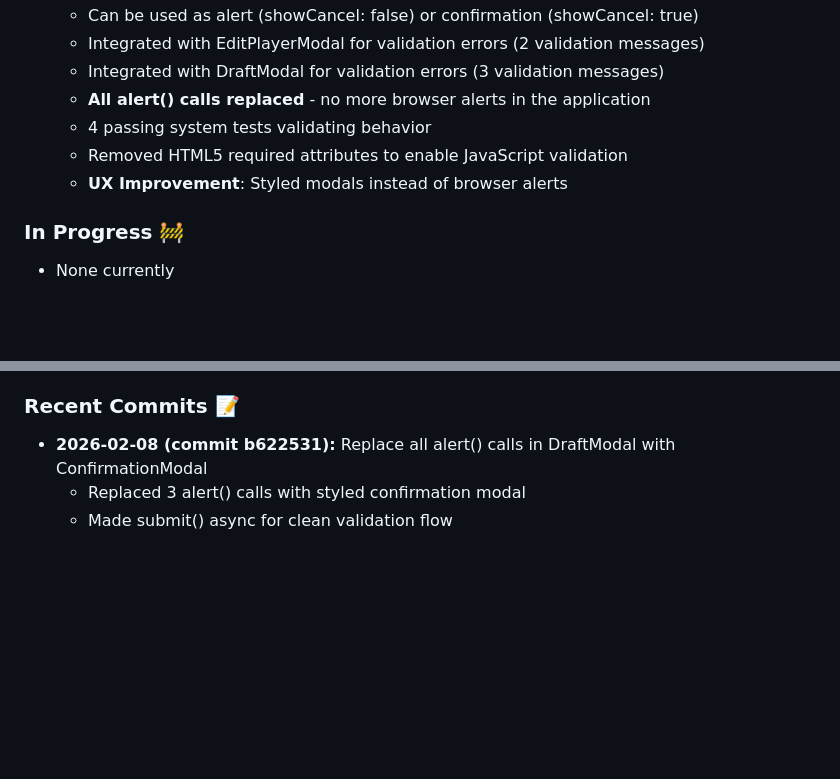
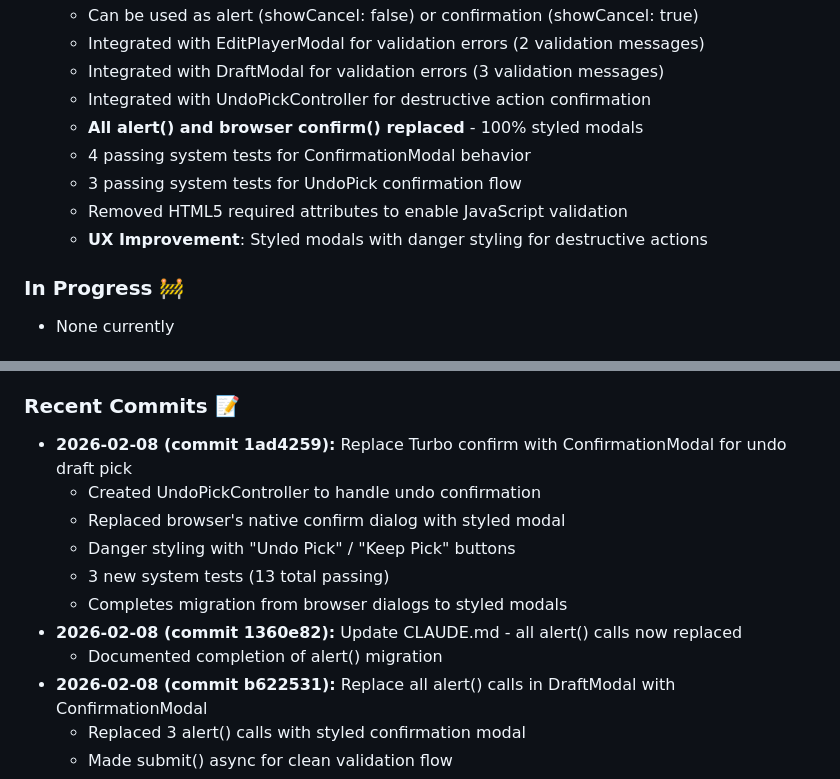
Before and after one commit to kryan225/FantasyDraftKit, a Markdown page: CLAUDE.md, 2 parts joined by grey strips. GitHub-like rendering; blank space fills up the shorter version.

Commit message:
Update CLAUDE.md with undo pick confirmation implementation

```diff
--- a/CLAUDE.md
+++ b/CLAUDE.md
@@ -191,10 +191,12 @@ lsof -i :3639  # Rails app - should be empty or show ruby
   - Can be used as alert (showCancel: false) or confirmation (showCancel: true)
   - Integrated with EditPlayerModal for validation errors (2 validation messages)
   - Integrated with DraftModal for validation errors (3 validation messages)
-  - **All alert() calls replaced** - no more browser alerts in the application
-  - 4 passing system tests validating behavior
+  - Integrated with UndoPickController for destructive action confirmation
+  - **All alert() and browser confirm() replaced** - 100% styled modals
+  - 4 passing system tests for ConfirmationModal behavior
+  - 3 passing system tests for UndoPick confirmation flow
   - Removed HTML5 required attributes to enable JavaScript validation
-  - **UX Improvement**: Styled modals instead of browser alerts
+  - **UX Improvement**: Styled modals with danger styling for destructive actions
 
 ### In Progress 🚧
 - None currently
@@ -289,6 +291,14 @@ lsof -i :3639  # Rails app - should be empty or show ruby
 9. Add RSpec tests for models, controllers, and views
 
 ### Recent Commits 📝
+- **2026-02-08 (commit 1ad4259):** Replace Turbo confirm with ConfirmationModal for undo draft pick
+  - Created UndoPickController to handle undo confirmation
+  - Replaced browser's native confirm dialog with styled modal
+  - Danger styling with "Undo Pick" / "Keep Pick" buttons
+  - 3 new system tests (13 total passing)
+  - Completes migration from browser dialogs to styled modals
+- **2026-02-08 (commit 1360e82):** Update CLAUDE.md - all alert() calls now replaced
+  - Documented completion of alert() migration
 - **2026-02-08 (commit b622531):** Replace all alert() calls in DraftModal with ConfirmationModal
   - Replaced 3 alert() calls with styled confirmation modal
   - Made submit() async for clean validation flow
```
